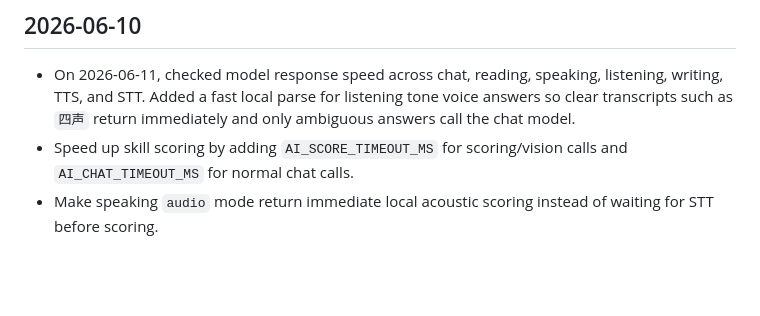
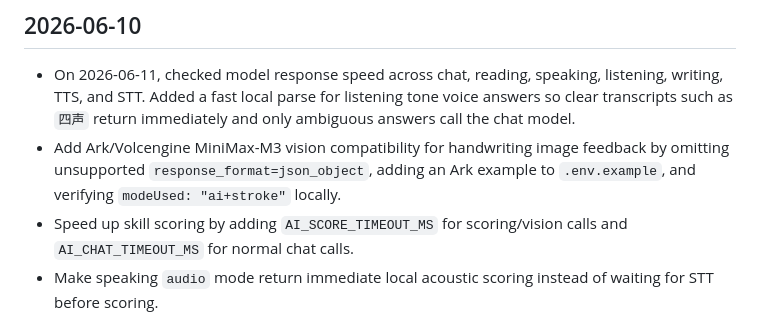
Before and after one commit to q547113058-max/chinese-speaking-web, a Markdown page: docs/CHANGELOG.md, the part around the change. GitHub-like rendering; blank space fills up the shorter version.

Commit message:
fix: support ark minimax vision scoring

```diff
--- a/docs/CHANGELOG.md
+++ b/docs/CHANGELOG.md
@@ -31,6 +31,7 @@
 ## 2026-06-10
 
 - On 2026-06-11, checked model response speed across chat, reading, speaking, listening, writing, TTS, and STT. Added a fast local parse for listening tone voice answers so clear transcripts such as `四声` return immediately and only ambiguous answers call the chat model.
+- Add Ark/Volcengine MiniMax-M3 vision compatibility for handwriting image feedback by omitting unsupported `response_format=json_object`, adding an Ark example to `.env.example`, and verifying `modeUsed: "ai+stroke"` locally.
 - Speed up skill scoring by adding `AI_SCORE_TIMEOUT_MS` for scoring/vision calls and `AI_CHAT_TIMEOUT_MS` for normal chat calls.
 - Make speaking `audio` mode return immediate local acoustic scoring instead of waiting for STT before scoring.
 - Make Writing default to local stroke-order scoring; AI handwriting mode still runs vision scoring and falls back to `stroke-fallback` within the scoring timeout.
```
